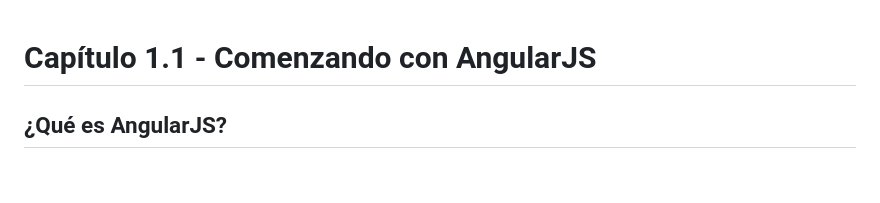
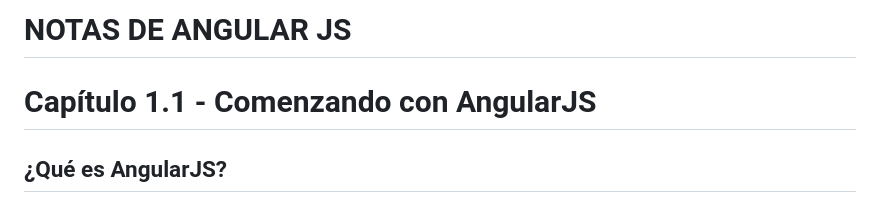
Before and after one commit to JoseLuisColoma/aprendiendo-angularjs, a Markdown page: README.md, the part around the change printed below. Drawn GitHub-style; blank space fills up the shorter version.

Commit message:
actualiza README.md

```diff
--- a/README.md
+++ b/README.md
@@ -1,3 +1,5 @@
+# **NOTAS DE ANGULAR JS**
+
 # Capítulo 1.1 - Comenzando con AngularJS
 
 ## ¿Qué es AngularJS?
```
Also changed, not shown: other parts of README.md (+22 -0 lines).
